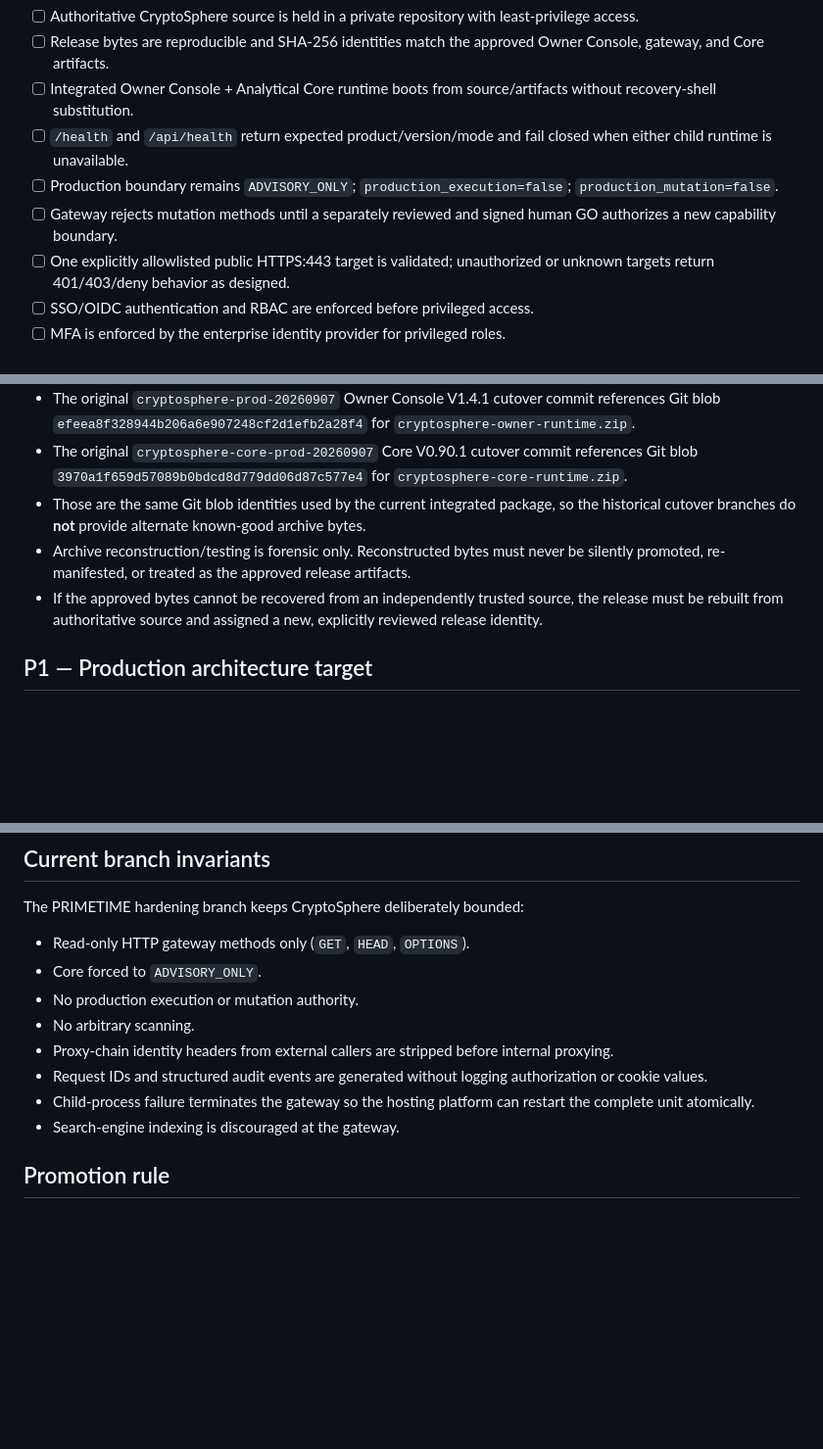
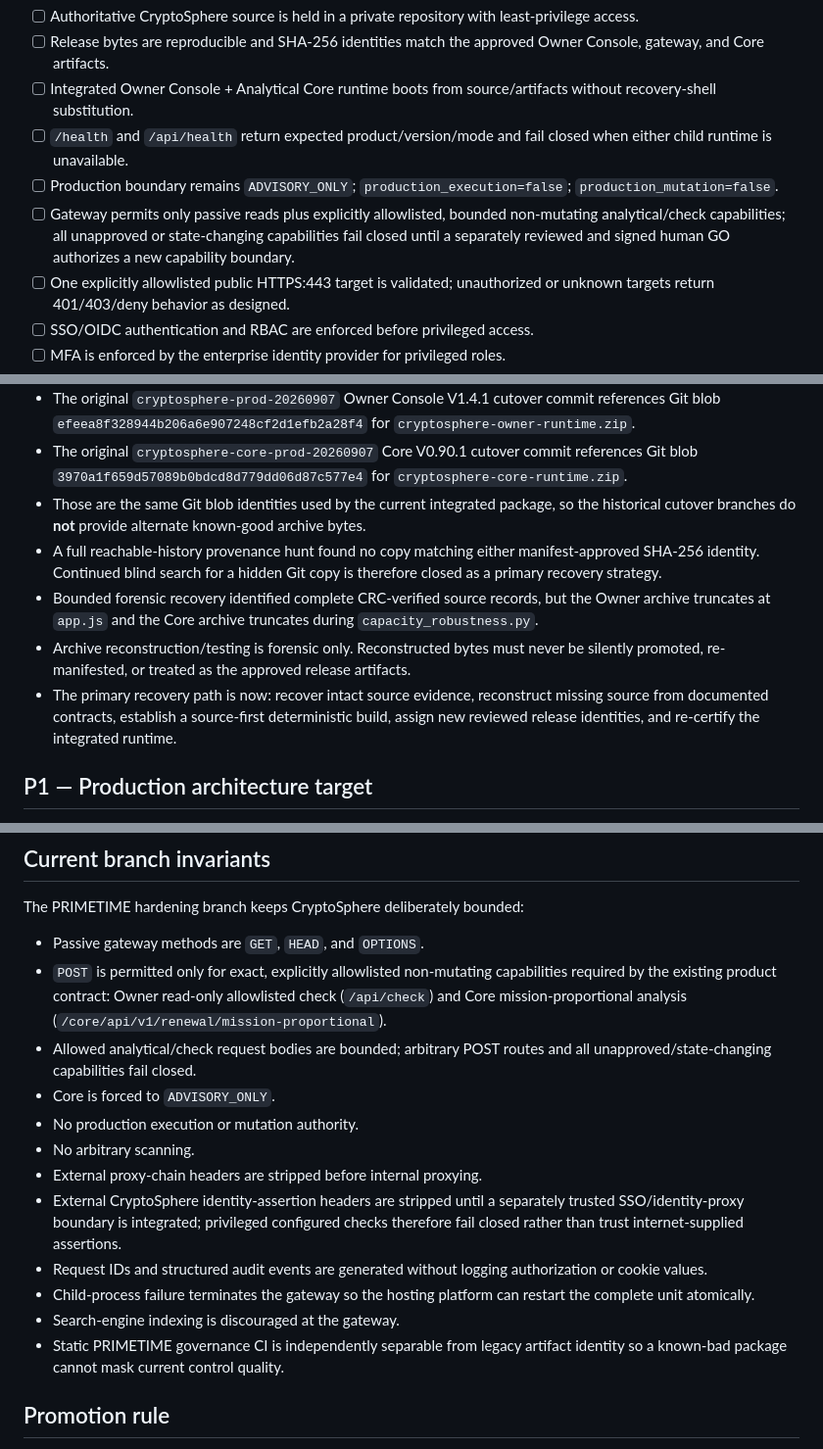
Before and after one commit to aahmed2440/My-Files, a Markdown page: deploy/cryptosphere-integrated/PRIMETIME_GATE.md, 3 parts joined by grey strips. Shown at 98% size. GitHub-like rendering; blank space fills up the shorter version.

Commit message:
CryptoSphere: align PRIMETIME gate with bounded capability policy

```diff
--- a/deploy/cryptosphere-integrated/PRIMETIME_GATE.md
+++ b/deploy/cryptosphere-integrated/PRIMETIME_GATE.md
@@ -11,7 +11,7 @@ This gate intentionally separates **service availability** from **production cer
 - [ ] Integrated Owner Console + Analytical Core runtime boots from source/artifacts without recovery-shell substitution.
 - [ ] `/health` and `/api/health` return expected product/version/mode and fail closed when either child runtime is unavailable.
 - [ ] Production boundary remains `ADVISORY_ONLY`; `production_execution=false`; `production_mutation=false`.
-- [ ] Gateway rejects mutation methods until a separately reviewed and signed human GO authorizes a new capability boundary.
+- [ ] Gateway permits only passive reads plus explicitly allowlisted, bounded non-mutating analytical/check capabilities; all unapproved or state-changing capabilities fail closed until a separately reviewed and signed human GO authorizes a new capability boundary.
 - [ ] One explicitly allowlisted public HTTPS:443 target is validated; unauthorized or unknown targets return 401/403/deny behavior as designed.
 - [ ] SSO/OIDC authentication and RBAC are enforced before privileged access.
 - [ ] MFA is enforced by the enterprise identity provider for privileged roles.
@@ -32,8 +32,10 @@ This gate intentionally separates **service availability** from **production cer
 - The original `cryptosphere-prod-20260907` Owner Console V1.4.1 cutover commit references Git blob `efeea8f328944b206a6e907248cf2d1efb2a28f4` for `cryptosphere-owner-runtime.zip`.
 - The original `cryptosphere-core-prod-20260907` Core V0.90.1 cutover commit references Git blob `3970a1f659d57089b0bdcd8d779dd06d87c577e4` for `cryptosphere-core-runtime.zip`.
 - Those are the same Git blob identities used by the current integrated package, so the historical cutover branches do **not** provide alternate known-good archive bytes.
+- A full reachable-history provenance hunt found no copy matching either manifest-approved SHA-256 identity. Continued blind search for a hidden Git copy is therefore closed as a primary recovery strategy.
+- Bounded forensic recovery identified complete CRC-verified source records, but the Owner archive truncates at `app.js` and the Core archive truncates during `capacity_robustness.py`.
 - Archive reconstruction/testing is forensic only. Reconstructed bytes must never be silently promoted, re-manifested, or treated as the approved release artifacts.
-- If the approved bytes cannot be recovered from an independently trusted source, the release must be rebuilt from authoritative source and assigned a new, explicitly reviewed release identity.
+- The primary recovery path is now: recover intact source evidence, reconstruct missing source from documented contracts, establish a source-first deterministic build, assign new reviewed release identities, and re-certify the integrated runtime.
 
 ## P1 — Production architecture target
 
@@ -49,14 +51,18 @@ This gate intentionally separates **service availability** from **production cer
 
 The PRIMETIME hardening branch keeps CryptoSphere deliberately bounded:
 
-- Read-only HTTP gateway methods only (`GET`, `HEAD`, `OPTIONS`).
-- Core forced to `ADVISORY_ONLY`.
+- Passive gateway methods are `GET`, `HEAD`, and `OPTIONS`.
+- `POST` is permitted only for exact, explicitly allowlisted non-mutating capabilities required by the existing product contract: Owner read-only allowlisted check (`/api/check`) and Core mission-proportional analysis (`/core/api/v1/renewal/mission-proportional`).
+- Allowed analytical/check request bodies are bounded; arbitrary POST routes and all unapproved/state-changing capabilities fail closed.
+- Core is forced to `ADVISORY_ONLY`.
 - No production execution or mutation authority.
 - No arbitrary scanning.
-- Proxy-chain identity headers from external callers are stripped before internal proxying.
+- External proxy-chain headers are stripped before internal proxying.
+- External CryptoSphere identity-assertion headers are stripped until a separately trusted SSO/identity-proxy boundary is integrated; privileged configured checks therefore fail closed rather than trust internet-supplied assertions.
 - Request IDs and structured audit events are generated without logging authorization or cookie values.
 - Child-process failure terminates the gateway so the hosting platform can restart the complete unit atomically.
 - Search-engine indexing is discouraged at the gateway.
+- Static PRIMETIME governance CI is independently separable from legacy artifact identity so a known-bad package cannot mask current control quality.
 
 ## Promotion rule
 
```
